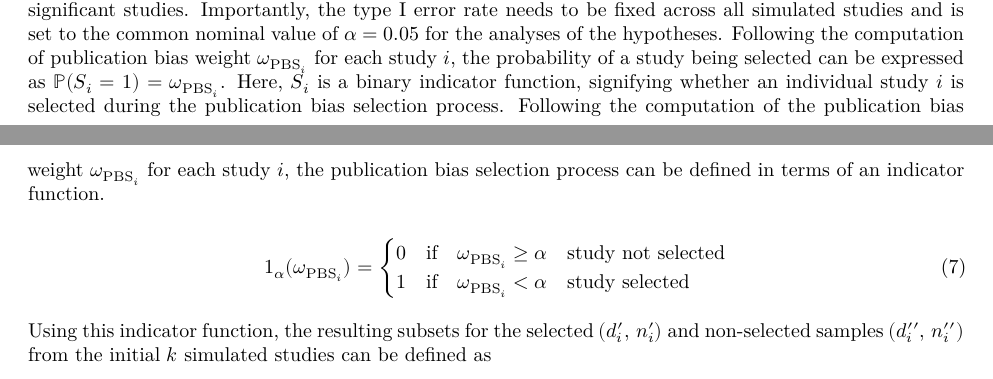
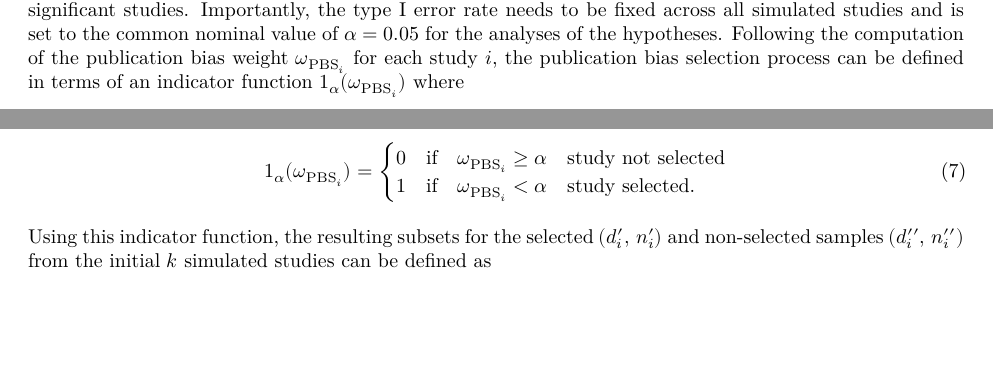
Before and after one commit to jlschnatz/bachelor-thesis, a Quarto document (scripts/2_methods.qmd): two parts of pages 2 and 3 of 8, joined at a grey line, cut so that both start at the same text, the shorter picture padded with empty space. Rendered offline with R 4.5, knitr and Pandoc in place of Quarto, then LaTeX, with nearby package versions.

Commit message:
remove duplication of text regarding indicator function

```diff
--- a/scripts/2_methods.qmd
+++ b/scripts/2_methods.qmd
@@ -95,13 +95,14 @@ $$
 $$ {#eq-pbs}
 
 \noindent
-with the constraint $\pbs \in \mathbb{R} : 0 \leq \pbs \leq 1$. This weight denotes the probability of a study $i$ being selected conditional on the *p*-value and the type I error rate $\alpha$. This definition of the publication bias weight is directly analogue to the step weighting function used in publication bias selection models [see @hedges_modeling_1992; @iyengar_selection_1988]. If a study $i$ is statistically nonsignificant (i.e., $p_i \geq \alpha$), the publication bias parameter $\pbs$ is assigned, else the probability of a study being selected is equal to one, indicating no publication bias. Thus, the publication bias parameter $\pbs$ denotes the probability of selecting a nonsignificant study relative to a statistically significant one. For instance, a publication bias parameter of $\pbs=0.5$ would indicate that nonsignificant simulated studies are half as likely to be selected (i.e., published) compared to statistically significant studies. Importantly, the type I error rate needs to be fixed across all simulated studies and is set to the common nominal value of $\alpha = 0.05$ for the analyses of the hypotheses. Following the computation of publication bias weight $\omega_{\text{PBS}_i}$ for each study $i$, the probability of a study being selected can be expressed as $\mathbb{P}(S_i = 1)= \omega_{\text{PBS}_i}$. Here, $S_i$ is a binary indicator function, signifying whether an individual study $i$ is selected during the publication bias selection process. Following the computation of the publication bias weight $\omega_{\text{PBS}_i}$ for each study $i$, the publication bias selection process can be defined in terms of an indicator function.
+with the constraint $\pbs \in \mathbb{R} : 0 \leq \pbs \leq 1$. This weight denotes the probability of a study $i$ being selected conditional on the *p*-value and the type I error rate $\alpha$. This definition of the publication bias weight is directly analogue to the step weighting function used in publication bias selection models [see @hedges_modeling_1992; @iyengar_selection_1988]. If a study $i$ is statistically nonsignificant (i.e., $p_i \geq \alpha$), the publication bias parameter $\pbs$ is assigned, else the probability of a study being selected is equal to one, indicating no publication bias. Thus, the publication bias parameter $\pbs$ denotes the probability of selecting a nonsignificant study relative to a statistically significant one. For instance, a publication bias parameter of $\pbs=0.5$ would indicate that nonsignificant simulated studies are half as likely to be selected (i.e., published) compared to statistically significant studies. Importantly, the type I error rate needs to be fixed across all simulated studies and is set to the common nominal value of $\alpha = 0.05$ for the analyses of the hypotheses. Following the computation of the publication bias weight $\omega_{\text{PBS}_i}$ for each study $i$, the publication bias selection process can be defined in terms of an indicator function $1_\alpha(\omega_{\text{PBS}_i})$ where
+
 
 $$
 1_\alpha(\omega_{\text{PBS}_i}) =
 \begin{cases}
 0 & \text{if} \quad \omega_{\text{PBS}_i}\geq\alpha \quad \text{study not selected} \\
-1 & \text{if} \quad \omega_{\text{PBS}_i} < \alpha  \quad \text{study selected}
+1 & \text{if} \quad \omega_{\text{PBS}_i} < \alpha  \quad \text{study selected.}
 \end{cases}
 $$ {#eq-indicator-function}
 
```
